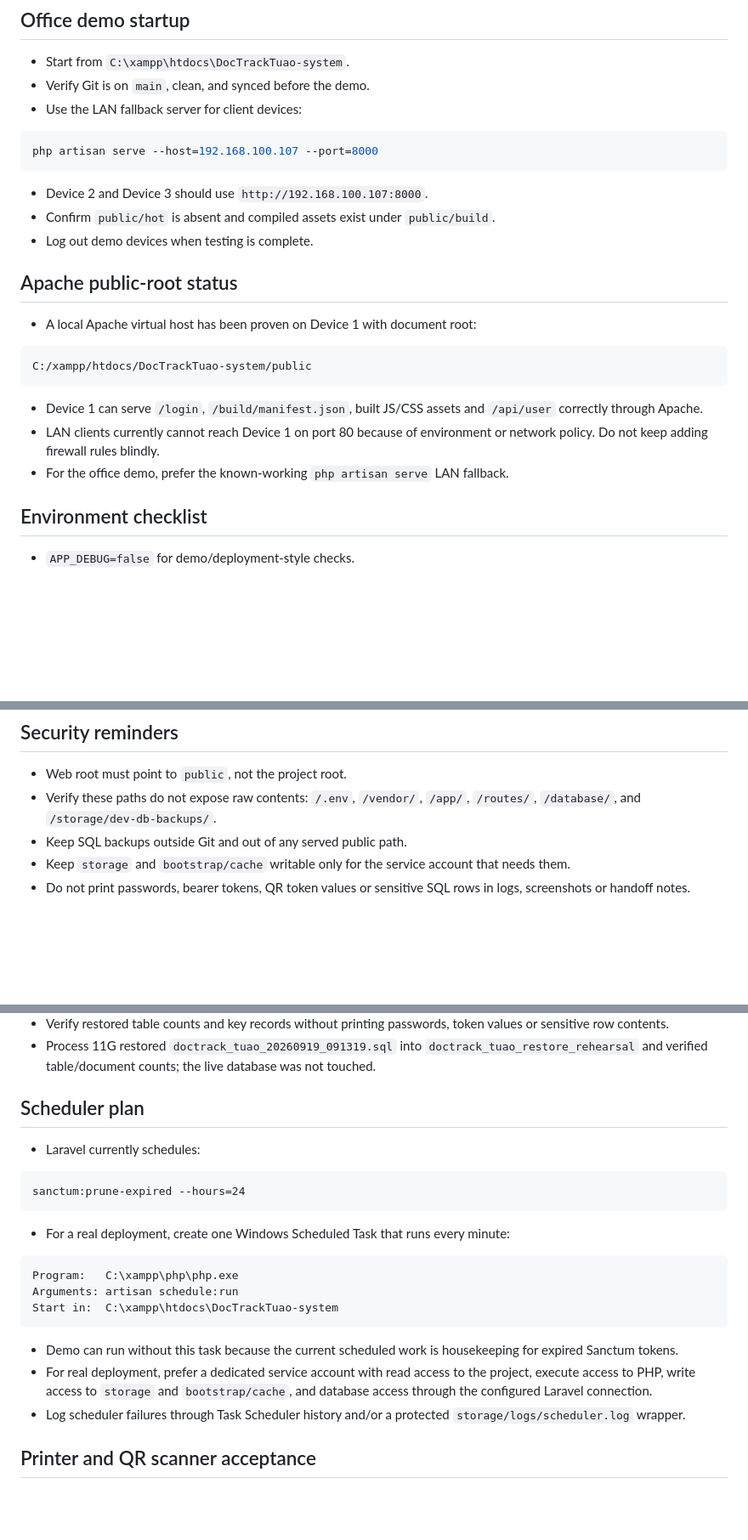
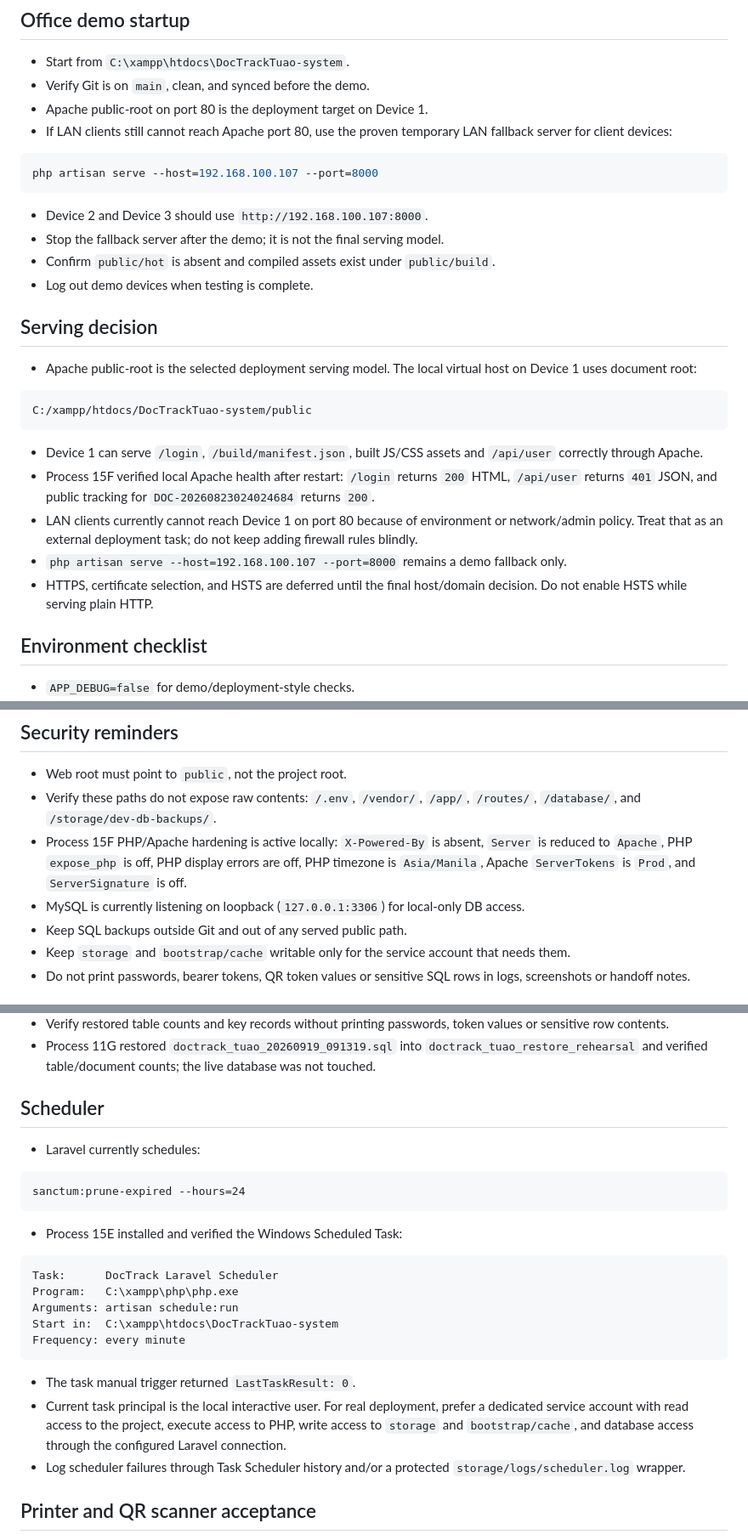
Before and after one commit to kuyaapps-lang/DocTrackTuao-system, a Markdown page: api-tests/PROCESS-11-DEPLOYMENT-OPERATIONS-CHECKLIST.md, 3 parts joined by grey strips. Shown at 85% size. Drawn GitHub-style; blank space fills up the shorter version.

Commit message:
Record final serving decision

````diff
--- a/api-tests/PROCESS-11-DEPLOYMENT-OPERATIONS-CHECKLIST.md
+++ b/api-tests/PROCESS-11-DEPLOYMENT-OPERATIONS-CHECKLIST.md
@@ -8,19 +8,23 @@ secrets, SQL row contents or `.env` values in this document.
 
 - Start from `C:\xampp\htdocs\DocTrackTuao-system`.
 - Verify Git is on `main`, clean, and synced before the demo.
-- Use the LAN fallback server for client devices:
+- Apache public-root on port 80 is the deployment target on Device 1.
+- If LAN clients still cannot reach Apache port 80, use the proven temporary LAN
+  fallback server for client devices:
 
 ```powershell
 php artisan serve --host=192.168.100.107 --port=8000
 ```
 
 - Device 2 and Device 3 should use `http://192.168.100.107:8000`.
+- Stop the fallback server after the demo; it is not the final serving model.
 - Confirm `public/hot` is absent and compiled assets exist under `public/build`.
 - Log out demo devices when testing is complete.
 
-## Apache public-root status
+## Serving decision
 
-- A local Apache virtual host has been proven on Device 1 with document root:
+- Apache public-root is the selected deployment serving model. The local virtual
+  host on Device 1 uses document root:
 
 ```text
 C:/xampp/htdocs/DocTrackTuao-system/public
@@ -28,9 +32,16 @@ C:/xampp/htdocs/DocTrackTuao-system/public
 
 - Device 1 can serve `/login`, `/build/manifest.json`, built JS/CSS assets and
   `/api/user` correctly through Apache.
+- Process 15F verified local Apache health after restart:
+  `/login` returns `200` HTML, `/api/user` returns `401` JSON, and public
+  tracking for `DOC-20260823024024684` returns `200`.
 - LAN clients currently cannot reach Device 1 on port 80 because of environment
-  or network policy. Do not keep adding firewall rules blindly.
-- For the office demo, prefer the known-working `php artisan serve` LAN fallback.
+  or network/admin policy. Treat that as an external deployment task; do not keep
+  adding firewall rules blindly.
+- `php artisan serve --host=192.168.100.107 --port=8000` remains a demo fallback
+  only.
+- HTTPS, certificate selection, and HSTS are deferred until the final host/domain
+  decision. Do not enable HSTS while serving plain HTTP.
 
 ## Environment checklist
 
@@ -47,6 +58,12 @@ C:/xampp/htdocs/DocTrackTuao-system/public
 - Web root must point to `public`, not the project root.
 - Verify these paths do not expose raw contents: `/.env`, `/vendor/`, `/app/`,
   `/routes/`, `/database/`, and `/storage/dev-db-backups/`.
+- Process 15F PHP/Apache hardening is active locally: `X-Powered-By` is absent,
+  `Server` is reduced to `Apache`, PHP `expose_php` is off, PHP display errors
+  are off, PHP timezone is `Asia/Manila`, Apache `ServerTokens` is `Prod`, and
+  `ServerSignature` is off.
+- MySQL is currently listening on loopback (`127.0.0.1:3306`) for local-only DB
+  access.
 - Keep SQL backups outside Git and out of any served public path.
 - Keep `storage` and `bootstrap/cache` writable only for the service account that
   needs them.
@@ -79,7 +96,7 @@ powershell -ExecutionPolicy Bypass -File .\scripts\backup-dev-db.ps1
   `doctrack_tuao_restore_rehearsal` and verified table/document counts; the live
   database was not touched.
 
-## Scheduler plan
+## Scheduler
 
 - Laravel currently schedules:
 
@@ -87,19 +104,21 @@ powershell -ExecutionPolicy Bypass -File .\scripts\backup-dev-db.ps1
 sanctum:prune-expired --hours=24
 ```
 
-- For a real deployment, create one Windows Scheduled Task that runs every minute:
+- Process 15E installed and verified the Windows Scheduled Task:
 
 ```text
+Task:      DocTrack Laravel Scheduler
 Program:   C:\xampp\php\php.exe
 Arguments: artisan schedule:run
 Start in:  C:\xampp\htdocs\DocTrackTuao-system
+Frequency: every minute
 ```
 
-- Demo can run without this task because the current scheduled work is housekeeping
-  for expired Sanctum tokens.
-- For real deployment, prefer a dedicated service account with read access to the
-  project, execute access to PHP, write access to `storage` and `bootstrap/cache`,
-  and database access through the configured Laravel connection.
+- The task manual trigger returned `LastTaskResult: 0`.
+- Current task principal is the local interactive user. For real deployment,
+  prefer a dedicated service account with read access to the project, execute
+  access to PHP, write access to `storage` and `bootstrap/cache`, and database
+  access through the configured Laravel connection.
 - Log scheduler failures through Task Scheduler history and/or a protected
   `storage/logs/scheduler.log` wrapper.
 
````
Also changed, not shown: other parts of api-tests/PROCESS-11-DEPLOYMENT-OPERATIONS-CHECKLIST.md (+2 -2 lines).
